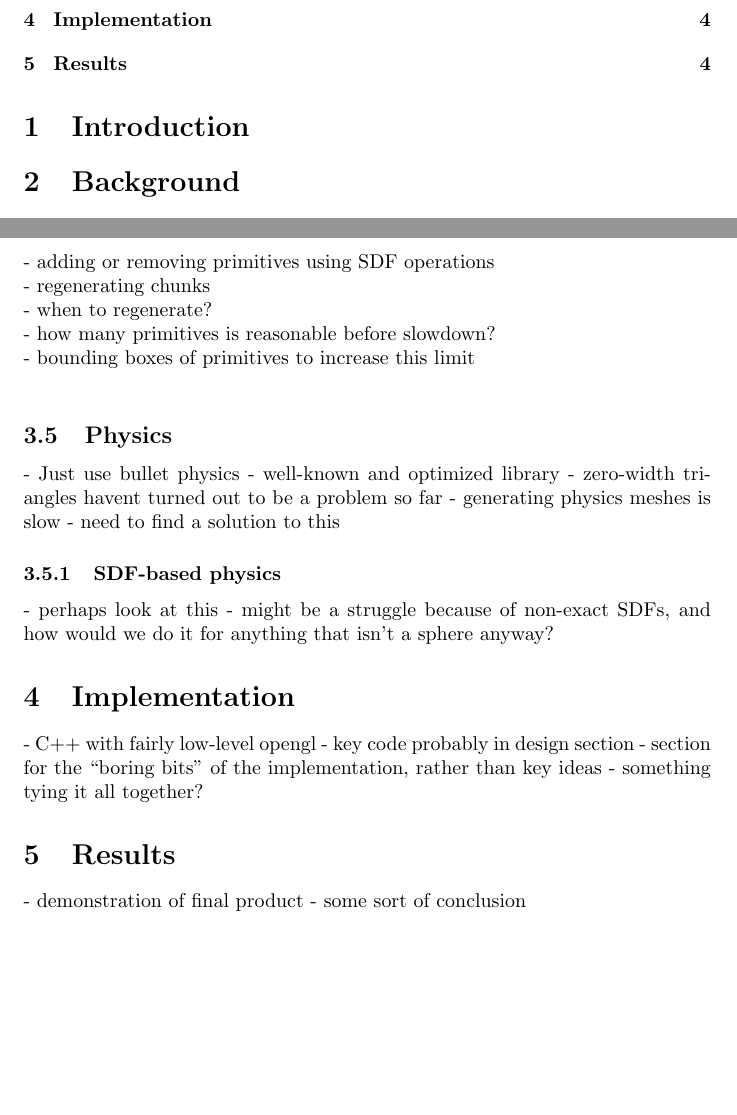
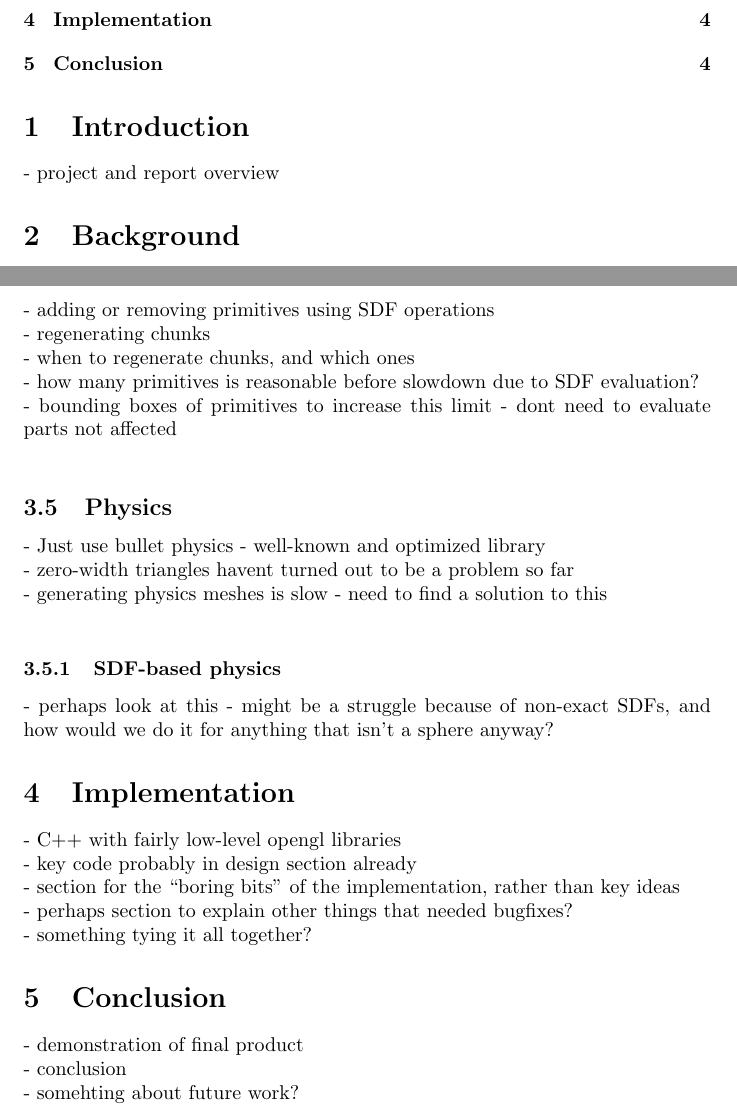
Before and after one commit to JC-G/Marching-Cubes, a LaTeX document (Writeup/document.tex): two parts of pages 2 and 4 of 4, joined at a grey line, cut so that both start at the same text, the shorter picture padded with empty space. Compiled offline with pdfLaTeX.

Commit message:
Add writeup skeleton

```diff
--- a/Writeup/document.tex
+++ b/Writeup/document.tex
@@ -11,7 +11,7 @@
 
 \tableofcontents
 \section{Introduction}
-
+- project and report overview
 \section{Background}
 \subsection{Signed Distance Functions}
 - what is a SDF\\
@@ -54,26 +54,28 @@
 \subsubsection{Strategy}
  - adding or removing primitives using SDF operations\\
  - regenerating chunks\\
- - when to regenerate?\\
- - how many primitives is reasonable before slowdown?\\
- - bounding boxes of primitives to increase this limit\\
+ - when to regenerate chunks, and which ones\\
+ - how many primitives is reasonable before slowdown due to SDF evaluation?\\
+ - bounding boxes of primitives to increase this limit - dont need to evaluate parts not affected\\
 
  \subsection{Physics}
- - Just use bullet physics - well-known and optimized library
- - zero-width triangles havent turned out to be a problem so far
- - generating physics meshes is slow - need to find a solution to this
+ - Just use bullet physics - well-known and optimized library\\
+ - zero-width triangles havent turned out to be a problem so far\\
+ - generating physics meshes is slow - need to find a solution to this\\
  \subsubsection{SDF-based physics}
  - perhaps look at this - might be a struggle because of non-exact SDFs, and how would we do it for anything that isn't a sphere anyway?
 
  \section{Implementation}
-  - C++ with fairly low-level opengl
-  - key code probably in design section
-  - section for the ``boring bits'' of the implementation, rather than key ideas
+  - C++ with fairly low-level opengl libraries\\
+  - key code probably in design section already\\
+  - section for the ``boring bits'' of the implementation, rather than key ideas\\
+  - perhaps section to explain other things that needed bugfixes?\\
   - something tying it all together?
 
-\section{Results}
- - demonstration of final product
- - some sort of conclusion
+\section{Conclusion}
+ - demonstration of final product\\
+ - conclusion\\
+ - somehting about future work?
 
 %\paragraph{paragraph}
 %\subparagraph{subparagraph}
```
Also changed, not shown: Writeup/document.pdf, Writeup/document.tex (2 more changed lines), 1 other file.
